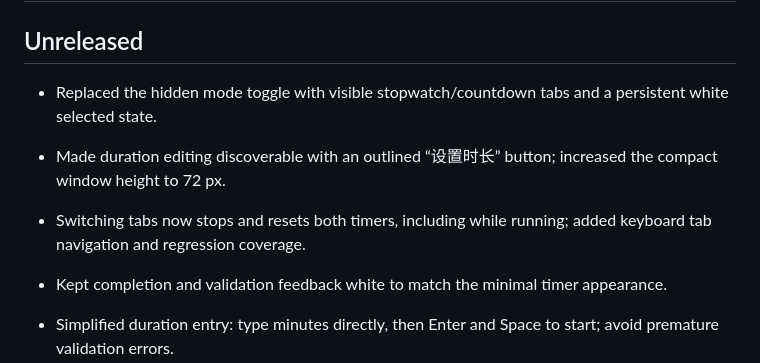
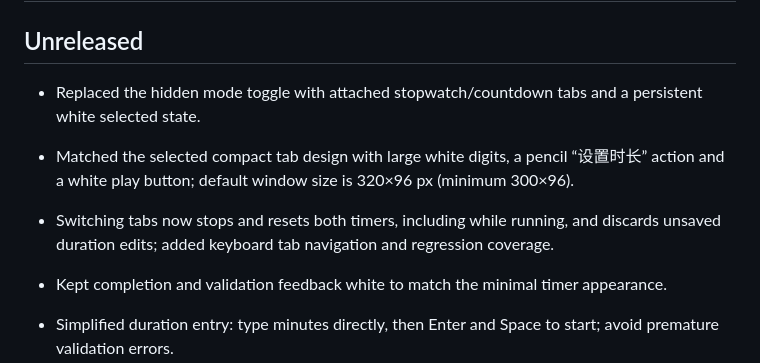
Before and after one commit to michael-chow-arch/mini-timer, a Markdown page: CHANGELOG.md, the part around the change. Drawn GitHub-style.

Commit message:
style: match the selected attached-tab timer design

```diff
--- a/CHANGELOG.md
+++ b/CHANGELOG.md
@@ -2,9 +2,9 @@
 
 ## Unreleased
 
-- Replaced the hidden mode toggle with visible stopwatch/countdown tabs and a persistent white selected state.
-- Made duration editing discoverable with an outlined “设置时长” button; increased the compact window height to 72 px.
-- Switching tabs now stops and resets both timers, including while running; added keyboard tab navigation and regression coverage.
+- Replaced the hidden mode toggle with attached stopwatch/countdown tabs and a persistent white selected state.
+- Matched the selected compact tab design with large white digits, a pencil “设置时长” action and a white play button; default window size is 320×96 px (minimum 300×96).
+- Switching tabs now stops and resets both timers, including while running, and discards unsaved duration edits; added keyboard tab navigation and regression coverage.
 
 - Kept completion and validation feedback white to match the minimal timer appearance.
 - Simplified duration entry: type minutes directly, then Enter and Space to start; avoid premature validation errors.
```
Also changed, not shown: README.en.md (+3 -3 lines), README.md (+3 -3 lines), assets/icons/README.md (added, +8 -0 lines), assets/countdown-preview.png, assets/preview.png, 11 other files.
